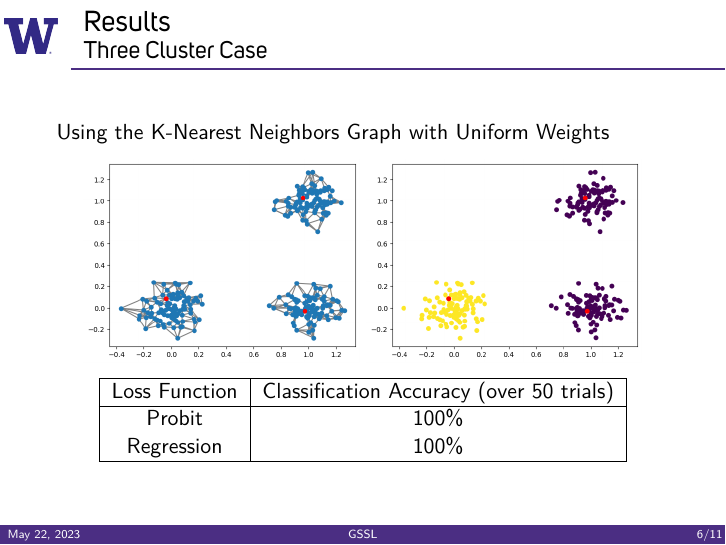
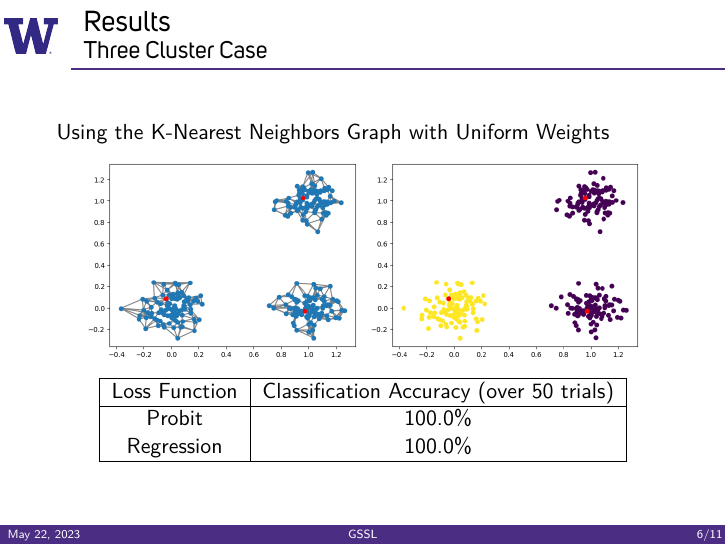
Before and after one commit to rohingilman/AMATH563_gssl, LaTeX slides (Final Presentation/Final Presentation.tex, which reads Final Presentation/rohinSlides.tex): page 6 of 11. Compiled offline with XeLaTeX; a missing font is replaced by an installed copy or a similar font.

Commit message:
adding .0

```diff
--- a/Final Presentation/rohinSlides.tex
+++ b/Final Presentation/rohinSlides.tex
@@ -15,8 +15,8 @@
             \hline
             Loss Function & Classification Accuracy (over 50 trials) \\
             \hline
-            Probit & 100\% \\
-            Regression & 100\% \\
+            Probit & 100.0\% \\
+            Regression & 100.0\% \\
             \hline
         \end{tabular}
     \end{center}
```
Also changed, not shown: Final Presentation/Final Presentation.pdf, 3 other files.
